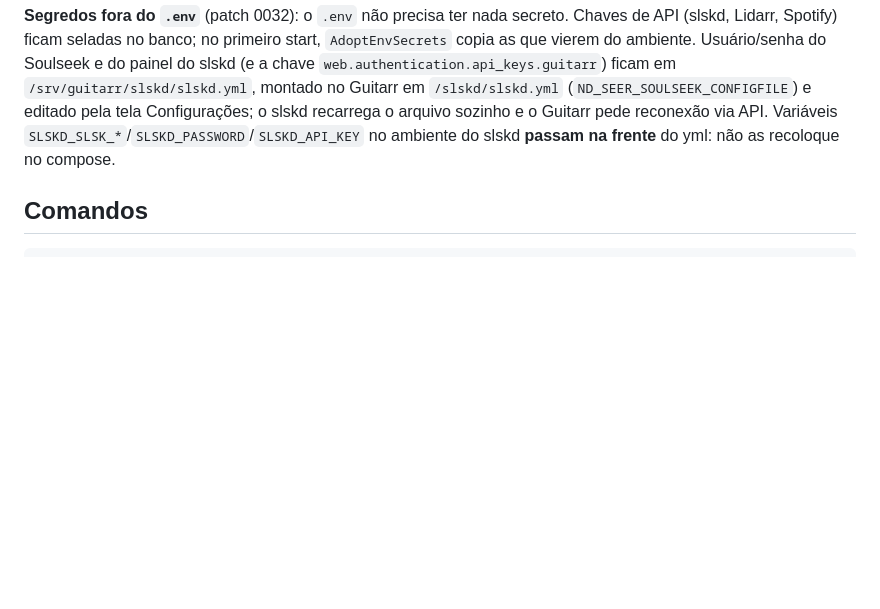
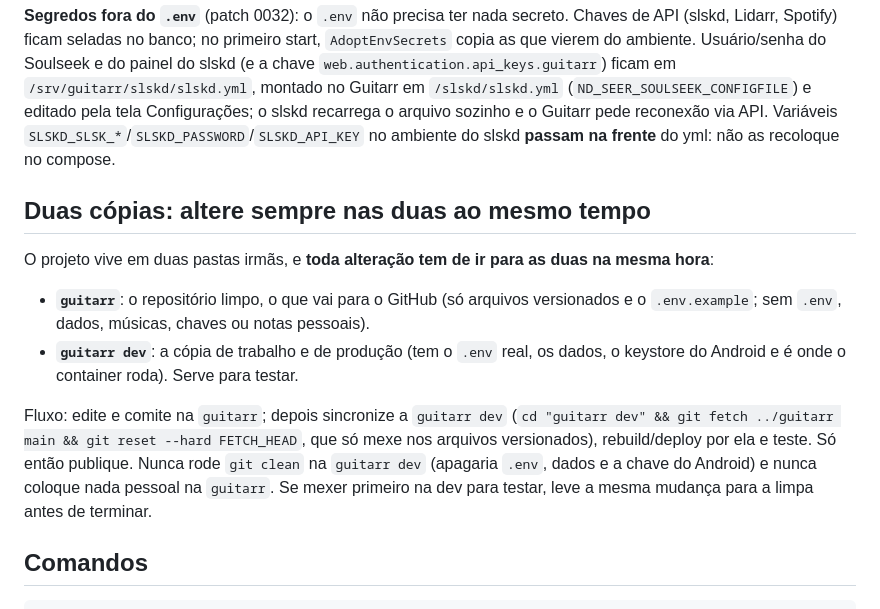
Before and after one commit to guivalli/guitarr, a Markdown page: CLAUDE.md, the part around the change. Rendered like a GitHub page; blank space fills up the shorter version.

Commit message:
CLAUDE.md: keep the clean repo and the working copy in sync
Co-Authored-By: Claude Sonnet 5.5 <noreply@anthropic.com>

```diff
--- a/CLAUDE.md
+++ b/CLAUDE.md
@@ -9,6 +9,15 @@ Não é o código-fonte do Navidrome: é o **pacote de deploy** do Guitarr, um m
 Documentação: `README.md` (público, em inglês: o que é, créditos a Navidrome e Seerr, GPL-3.0 em `LICENSE`), `LEIA-ME.md` (instalação/operação), `docs/API.md` (API `/api/seer/*`, config, fluxo de pedidos, tags), `apps/LEIA-ME.md` (PWA/Linux). Repositório público: `github.com/guivalli/guitarr`.
 
 **Segredos fora do `.env`** (patch 0032): o `.env` não precisa ter nada secreto. Chaves de API (slskd, Lidarr, Spotify) ficam seladas no banco; no primeiro start, `AdoptEnvSecrets` copia as que vierem do ambiente. Usuário/senha do Soulseek e do painel do slskd (e a chave `web.authentication.api_keys.guitarr`) ficam em `/srv/guitarr/slskd/slskd.yml`, montado no Guitarr em `/slskd/slskd.yml` (`ND_SEER_SOULSEEK_CONFIGFILE`) e editado pela tela Configurações; o slskd recarrega o arquivo sozinho e o Guitarr pede reconexão via API. Variáveis `SLSKD_SLSK_*`/`SLSKD_PASSWORD`/`SLSKD_API_KEY` no ambiente do slskd **passam na frente** do yml: não as recoloque no compose.
+
+## Duas cópias: altere sempre nas duas ao mesmo tempo
+
+O projeto vive em duas pastas irmãs, e **toda alteração tem de ir para as duas na mesma hora**:
+
+- **`guitarr`**: o repositório limpo, o que vai para o GitHub (só arquivos versionados e o `.env.example`; sem `.env`, dados, músicas, chaves ou notas pessoais).
+- **`guitarr dev`**: a cópia de trabalho e de produção (tem o `.env` real, os dados, o keystore do Android e é onde o container roda). Serve para testar.
+
+Fluxo: edite e comite na `guitarr`; depois sincronize a `guitarr dev` (`cd "guitarr dev" && git fetch ../guitarr main && git reset --hard FETCH_HEAD`, que só mexe nos arquivos versionados), rebuild/deploy por ela e teste. Só então publique. Nunca rode `git clean` na `guitarr dev` (apagaria `.env`, dados e a chave do Android) e nunca coloque nada pessoal na `guitarr`. Se mexer primeiro na dev para testar, leve a mesma mudança para a limpa antes de terminar.
 
 ## Comandos
 
```
